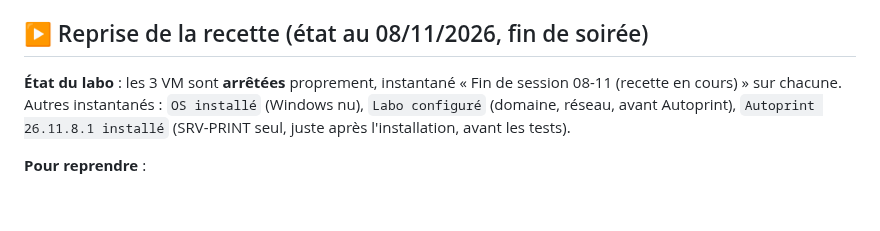
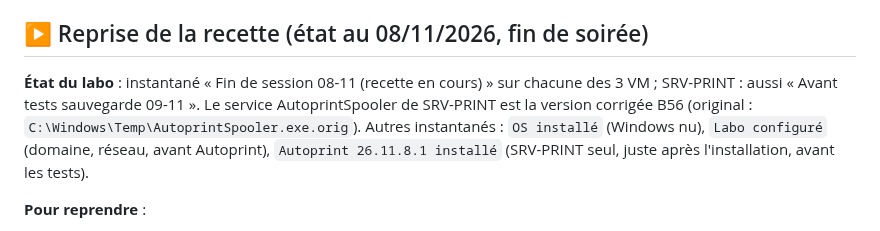
Before and after one commit to vindbrann/Autoprint, a Markdown page: Docs/_RESULTATS_RECETTE_LABO.md, the part around the change. Drawn GitHub-style; blank space fills up the shorter version.

Commit message:
Recette labo : état des instantanés

```diff
--- a/Docs/_RESULTATS_RECETTE_LABO.md
+++ b/Docs/_RESULTATS_RECETTE_LABO.md
@@ -5,7 +5,7 @@ Tests **[API]** joués par `tools/lab/Recette-Api.ps1` ; les autres à la main o
 
 ## ▶️ Reprise de la recette (état au 08/11/2026, fin de soirée)
 
-**État du labo** : les 3 VM sont **arrêtées** proprement, instantané « Fin de session 08-11 (recette en cours) » sur chacune.
+**État du labo** : instantané « Fin de session 08-11 (recette en cours) » sur chacune des 3 VM ; SRV-PRINT : aussi « Avant tests sauvegarde 09-11 ». Le service AutoprintSpooler de SRV-PRINT est la version corrigée B56 (original : `C:\Windows\Temp\AutoprintSpooler.exe.orig`).
 Autres instantanés : `OS installé` (Windows nu), `Labo configuré` (domaine, réseau, avant Autoprint), `Autoprint 26.11.8.1 installé` (SRV-PRINT seul, juste après l'installation, avant les tests).
 
 **Pour reprendre** :
```
